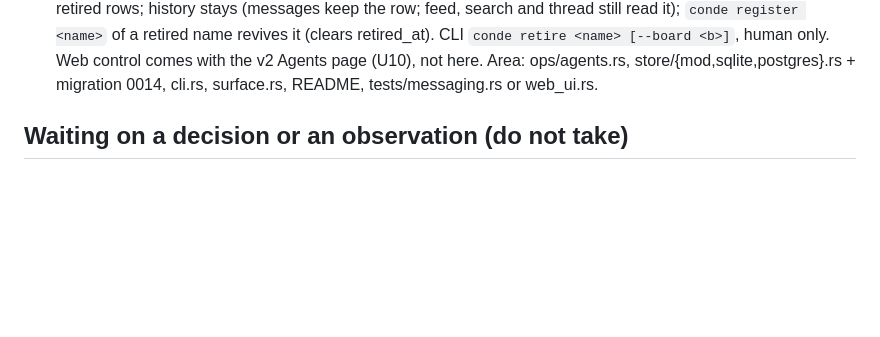
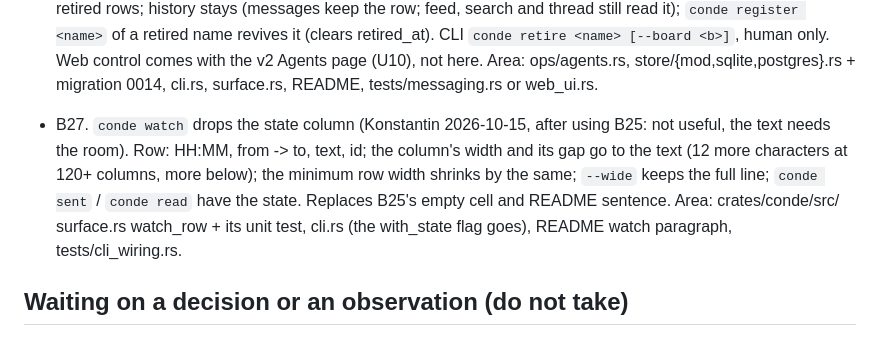
Before and after one commit to kdobmayer/conde, a Markdown page: docs/BACKLOG.md, the part around the change. Rendered like a GitHub page; blank space fills up the shorter version.

Commit message:
docs: B27 watch without the state column

```diff
--- a/docs/BACKLOG.md
+++ b/docs/BACKLOG.md
@@ -51,6 +51,14 @@ Review and integration by desk, one batch at a time; one release per batch.
   human only. Web control comes with the v2 Agents page (U10), not here.
   Area: ops/agents.rs, store/{mod,sqlite,postgres}.rs + migration 0014,
   cli.rs, surface.rs, README, tests/messaging.rs or web_ui.rs.
+- B27. `conde watch` drops the state column (Konstantin 2026-10-15, after
+  using B25: not useful, the text needs the room). Row: HH:MM, from -> to,
+  text, id; the column's width and its gap go to the text (12 more characters
+  at 120+ columns, more below); the minimum row width shrinks by the same;
+  `--wide` keeps the full line; `conde sent` / `conde read` have the state.
+  Replaces B25's empty cell and README sentence. Area: crates/conde/src/
+  surface.rs watch_row + its unit test, cli.rs (the with_state flag goes),
+  README watch paragraph, tests/cli_wiring.rs.
 
 ## Waiting on a decision or an observation (do not take)
 
```
Also changed, not shown: docs/EPICS.md (+1 -0 lines).
